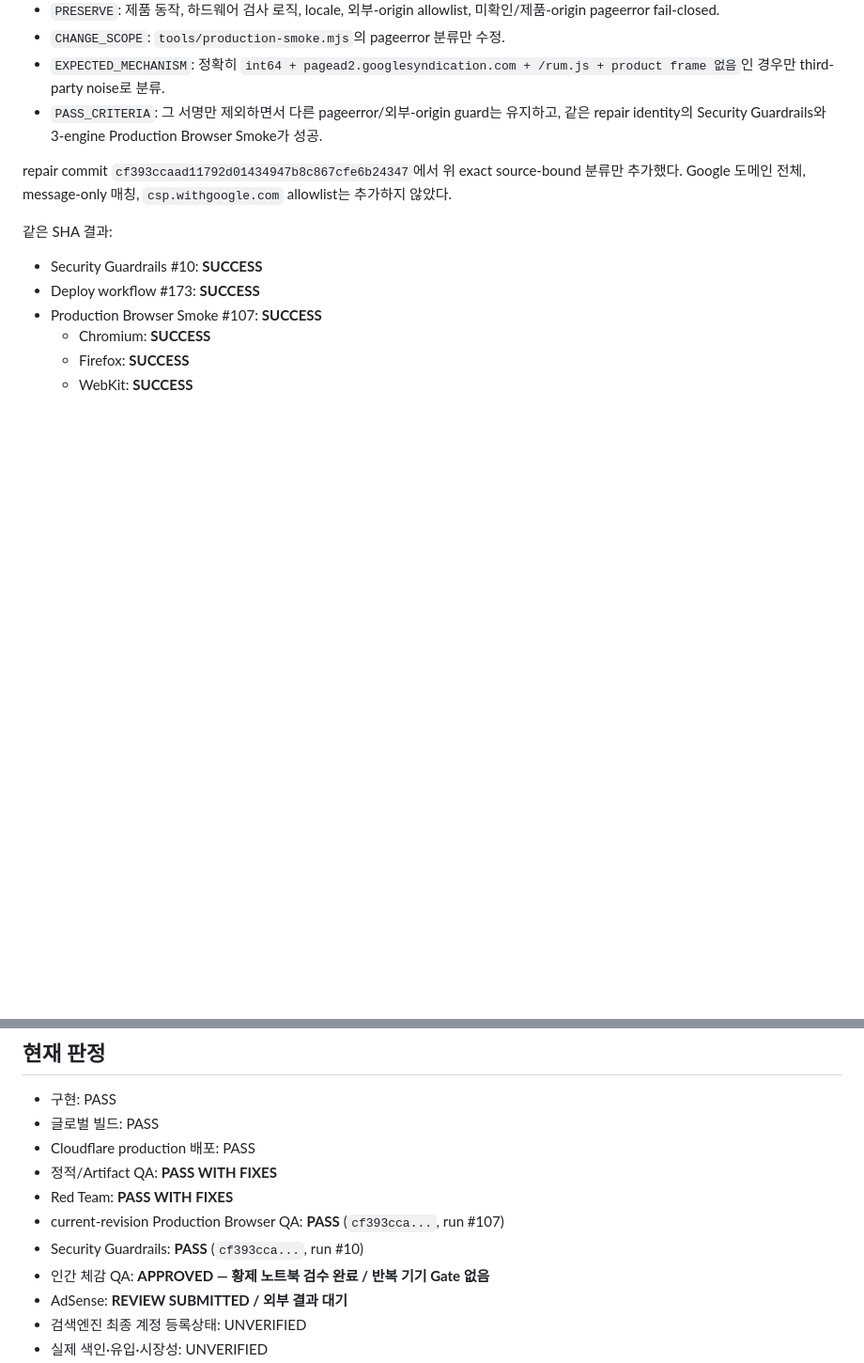
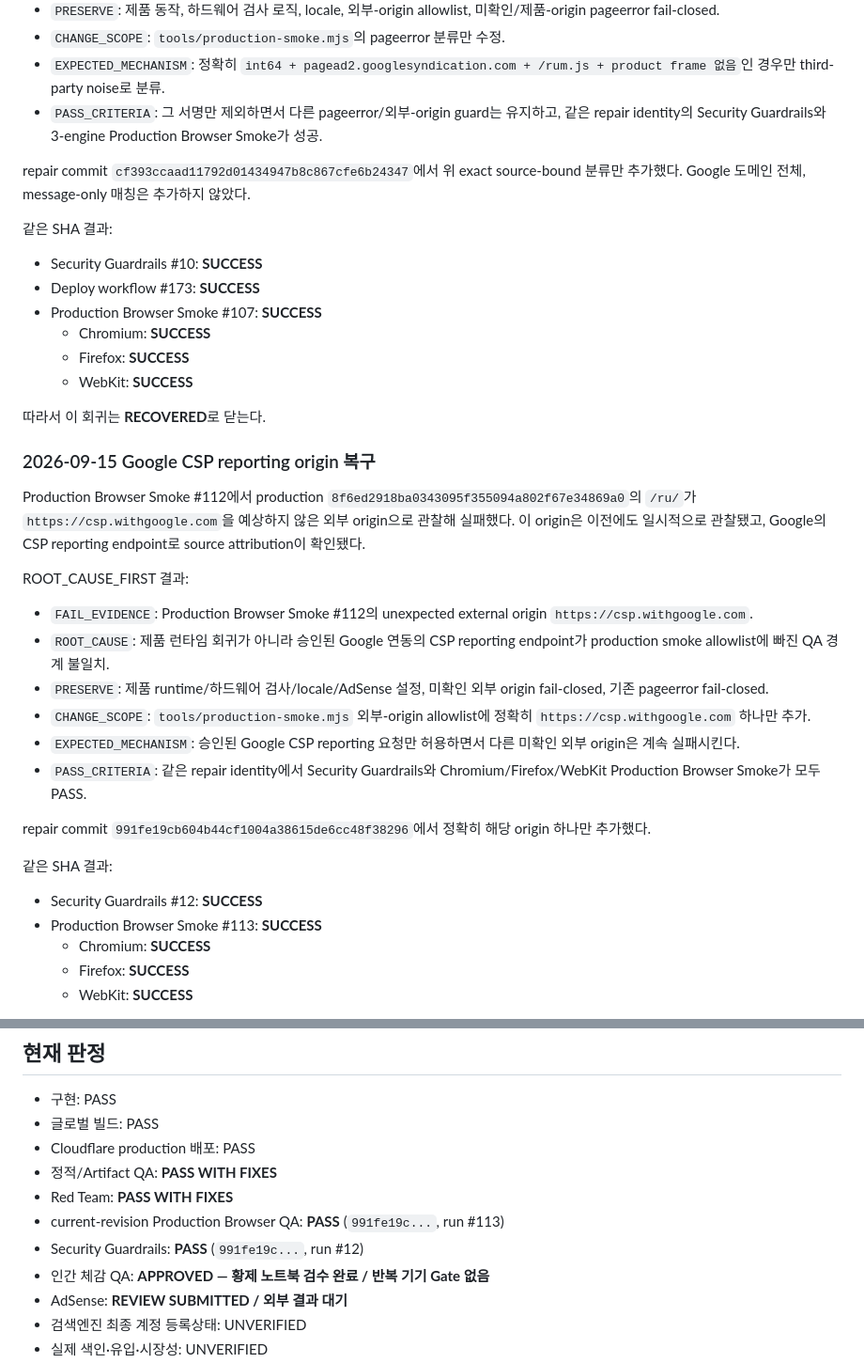
Before and after one commit to gsh4124-cyber/pc-checkup, a Markdown page: PROJECT_STATUS.md, 2 parts joined by grey strips. Shown at 94% size. Drawn GitHub-style; blank space fills up the shorter version.

Commit message:
Document CSP reporting QA recovery

```diff
--- a/PROJECT_STATUS.md
+++ b/PROJECT_STATUS.md
@@ -87,12 +87,35 @@ ROOT_CAUSE_FIRST 결과:
 - `EXPECTED_MECHANISM`: 정확히 `int64 + pagead2.googlesyndication.com + /rum.js + product frame 없음`인 경우만 third-party noise로 분류.
 - `PASS_CRITERIA`: 그 서명만 제외하면서 다른 pageerror/외부-origin guard는 유지하고, 같은 repair identity의 Security Guardrails와 3-engine Production Browser Smoke가 성공.
 
-repair commit `cf393ccaad11792d01434947b8c867cfe6b24347`에서 위 exact source-bound 분류만 추가했다. Google 도메인 전체, message-only 매칭, `csp.withgoogle.com` allowlist는 추가하지 않았다.
+repair commit `cf393ccaad11792d01434947b8c867cfe6b24347`에서 위 exact source-bound 분류만 추가했다. Google 도메인 전체, message-only 매칭은 추가하지 않았다.
 
 같은 SHA 결과:
 - Security Guardrails #10: **SUCCESS**
 - Deploy workflow #173: **SUCCESS**
 - Production Browser Smoke #107: **SUCCESS**
+  - Chromium: **SUCCESS**
+  - Firefox: **SUCCESS**
+  - WebKit: **SUCCESS**
+
+따라서 이 회귀는 **RECOVERED**로 닫는다.
+
+### 2026-09-15 Google CSP reporting origin 복구
+
+Production Browser Smoke #112에서 production `8f6ed2918ba0343095f355094a802f67e34869a0`의 `/ru/`가 `https://csp.withgoogle.com`을 예상하지 않은 외부 origin으로 관찰해 실패했다. 이 origin은 이전에도 일시적으로 관찰됐고, Google의 CSP reporting endpoint로 source attribution이 확인됐다.
+
+ROOT_CAUSE_FIRST 결과:
+- `FAIL_EVIDENCE`: Production Browser Smoke #112의 unexpected external origin `https://csp.withgoogle.com`.
+- `ROOT_CAUSE`: 제품 런타임 회귀가 아니라 승인된 Google 연동의 CSP reporting endpoint가 production smoke allowlist에 빠진 QA 경계 불일치.
+- `PRESERVE`: 제품 runtime/하드웨어 검사/locale/AdSense 설정, 미확인 외부 origin fail-closed, 기존 pageerror fail-closed.
+- `CHANGE_SCOPE`: `tools/production-smoke.mjs` 외부-origin allowlist에 정확히 `https://csp.withgoogle.com` 하나만 추가.
+- `EXPECTED_MECHANISM`: 승인된 Google CSP reporting 요청만 허용하면서 다른 미확인 외부 origin은 계속 실패시킨다.
+- `PASS_CRITERIA`: 같은 repair identity에서 Security Guardrails와 Chromium/Firefox/WebKit Production Browser Smoke가 모두 PASS.
+
+repair commit `991fe19cb604b44cf1004a38615de6cc48f38296`에서 정확히 해당 origin 하나만 추가했다.
+
+같은 SHA 결과:
+- Security Guardrails #12: **SUCCESS**
+- Production Browser Smoke #113: **SUCCESS**
   - Chromium: **SUCCESS**
   - Firefox: **SUCCESS**
   - WebKit: **SUCCESS**
@@ -153,8 +176,8 @@ repair commit `cf393ccaad11792d01434947b8c867cfe6b24347`에서 위 exact source-
 - Cloudflare production 배포: PASS
 - 정적/Artifact QA: **PASS WITH FIXES**
 - Red Team: **PASS WITH FIXES**
-- current-revision Production Browser QA: **PASS** (`cf393cca...`, run #107)
-- Security Guardrails: **PASS** (`cf393cca...`, run #10)
+- current-revision Production Browser QA: **PASS** (`991fe19c...`, run #113)
+- Security Guardrails: **PASS** (`991fe19c...`, run #12)
 - 인간 체감 QA: **APPROVED — 황제 노트북 검수 완료 / 반복 기기 Gate 없음**
 - AdSense: **REVIEW SUBMITTED / 외부 결과 대기**
 - 검색엔진 최종 계정 등록상태: UNVERIFIED
```
Also changed, not shown: other parts of PROJECT_STATUS.md (+1 -1 lines).
